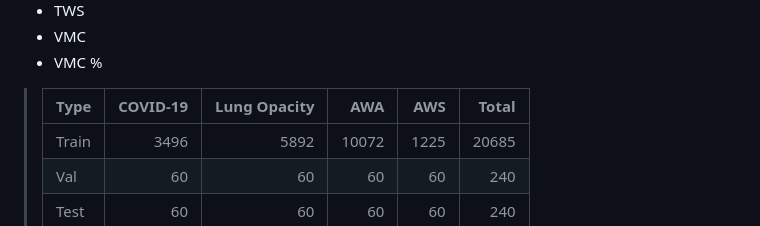
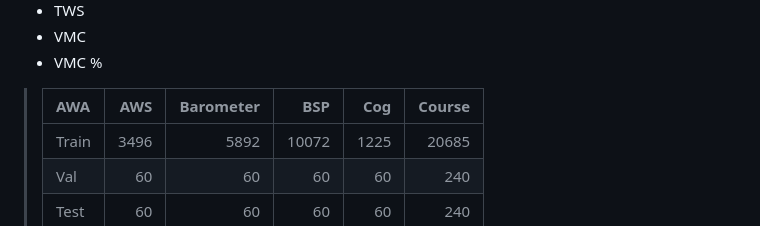
Before and after one commit to jbistis/SailWatchPro-Public, a Markdown page: SETUP-GUIDE.md, the part around the change. Drawn GitHub-style.

```diff
--- a/SETUP-GUIDE.md
+++ b/SETUP-GUIDE.md
@@ -232,7 +232,7 @@ Happy sailing! ⛵
 - VMC
 - VMC %
 
->    |Type|COVID-19|Lung Opacity|AWA|AWS|Total|
+>    |AWA|AWS|Barometer|BSP|Cog|Course|
 >    |:-|-:|-:|-:|-:|-:|
 >    |Train|3496|5892|10072|1225|20685|
 >    |Val|60|60|60|60|240|
```
